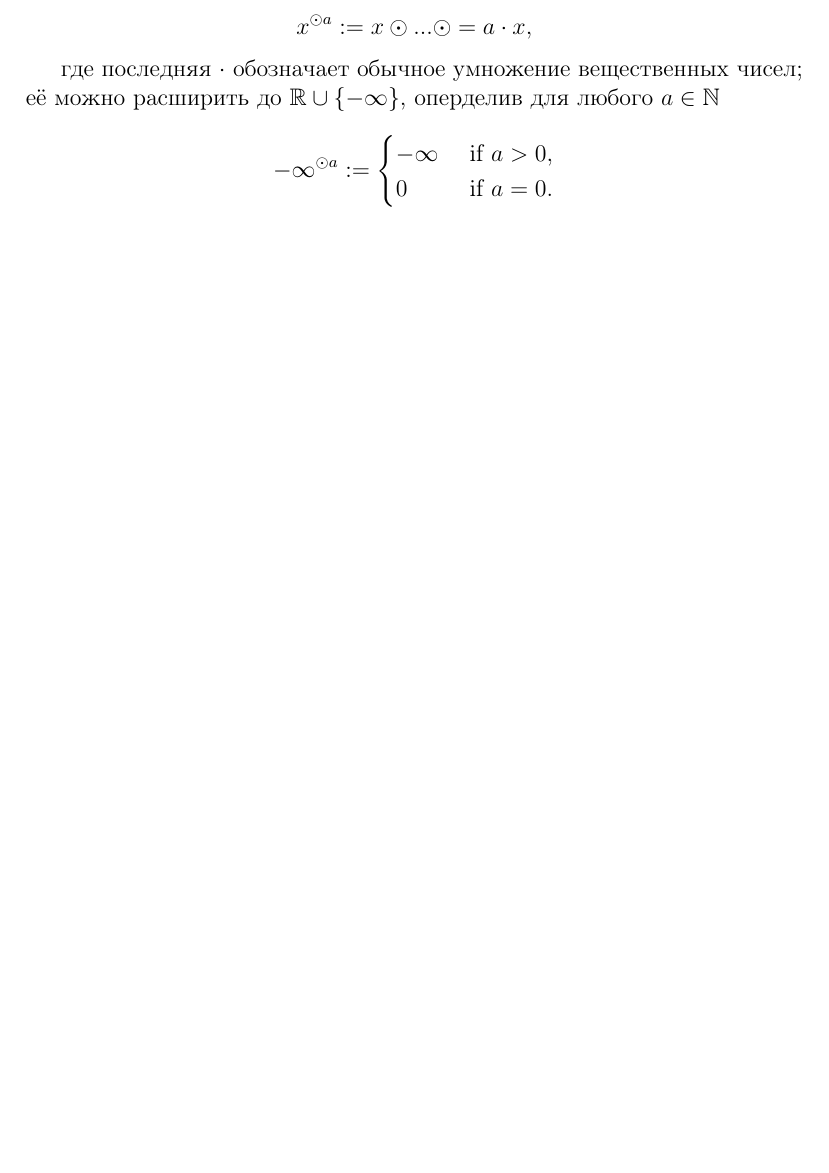
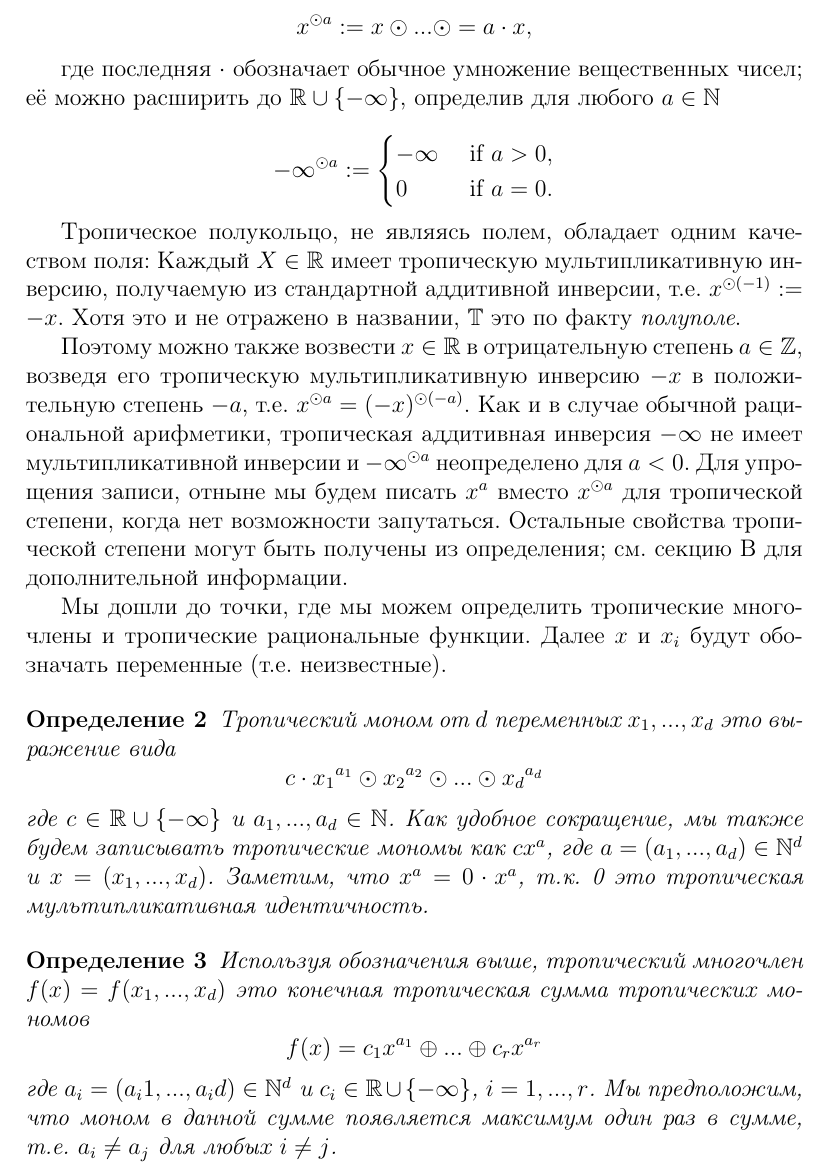
Before and after one commit to MaximOlifer/Bounding-and-Counting-Linear-Regions-of-Deep-Neural-Networks---translation, a LaTeX document (Tropical Geometry.tex): part of page 4 of 8, cut so that both start at the same text, the shorter picture padded with empty space. Compiled offline with pdfLaTeX.

Commit message:
Translated by Definition 2.3

```diff
--- a/Tropical Geometry.tex
+++ b/Tropical Geometry.tex
@@ -61,7 +61,7 @@
 	x^{\odot a} := x \odot ... \odot = a \cdot x,
 	\end{equation*}
 
-	где последняя $\cdot$ обозначает обычное умножение вещественных чисел; её можно расширить до $\mathbb{R} \cup \{- \infty\}$, оперделив для любого $a \in \mathbb{N}$
+	где последняя $\cdot$ обозначает обычное умножение вещественных чисел; её можно расширить до $\mathbb{R} \cup \{- \infty\}$, определив для любого $a \in \mathbb{N}$
 
 	\begin{equation*}
 	- \infty^{\odot a} :=
@@ -71,6 +71,27 @@
 		\end{cases}
 	\end{equation*}
 
+	Тропическое полукольцо, не являясь полем, обладает одним качеством поля: Каждый $X \in \mathbb{R}$ имеет тропическую мультипликативную инверсию, получаемую из стандартной аддитивной инверсии, т.е. $x^{\odot (-1)} := -x$. Хотя это и не отражено в названии, $\mathbb{T}$ это по факту \textit{полуполе}.
+
+	Поэтому можно также возвести $x \in \mathbb{R}$ в отрицательную степень $a \in \mathbb{Z}$, возведя его тропическую мультипликативную инверсию $-x$ в положительную степень $-a$, т.е. $x^{\odot a} = (-x)^{\odot (-a)}$. Как и в случае обычной рациональной арифметики, тропическая аддитивная инверсия $- \infty$ не имеет мультипликативной инверсии и $- \infty^{\odot a}$ неопределено для $a < 0$. Для упрощения записи, отныне мы будем писать $x^a$ вместо $x^{\odot a}$ для тропической степени, когда нет возможности запутаться. Остальные свойства тропической степени могут быть получены из определения; см. секцию B для дополнительной информации.
+
+	Мы дошли до точки, где мы можем определить тропические многочлены и тропические рациональные функции. Далее $x$ и $x_i$ будут обозначать переменные (т.е. неизвестные).
+
+	\begin{Definition}
+		Тропический моном от $d$ переменных $x_1,...,x_d$ это выражение вида
+		\begin{equation*}
+		c \cdot {x_1}^{a_1} \odot {x_2}^{a_2} \odot ... \odot {x_d}^{a_d}
+		\end{equation*}
+		где $c \in \mathbb{R} \cup \{- \infty\}$ и $a_1,...,a_d \in \mathbb{N}$. Как удобное сокращение, мы также будем записывать тропические мономы как $cx^a$, где $a = (a_1,...,a_d) \in \mathbb{N}^d$ и $x = (x_1,...,x_d)$. Заметим, что $x^a = 0 \cdot x^a$, т.к. 0 это тропическая мультипликативная идентичность.
+	\end{Definition}
+
+	\begin{Definition}
+		Используя обозначения выше, тропический многочлен $f(x) = f(x_1,...,x_d)$ это конечная тропическая сумма тропических мономов
+		\begin{equation*}
+		f(x) = {c_1} x^{a_1} \oplus ... \oplus {c_r}x^{a_r}
+		\end{equation*}
+		где $a_i = (a_i1,...,a_id) \in \mathbb{N}^d$ и $c_i \in \mathbb{R} \cup \{- \infty\}$, $i=1,...,r$. Мы предположим, что моном в данной сумме появляется максимум один раз в сумме, т.е. $a_i \ne a_j$ для любых $i \ne j$.
+	\end{Definition}
 
 	\section{Тропическая геометрия нейронных сетей}
 
```
